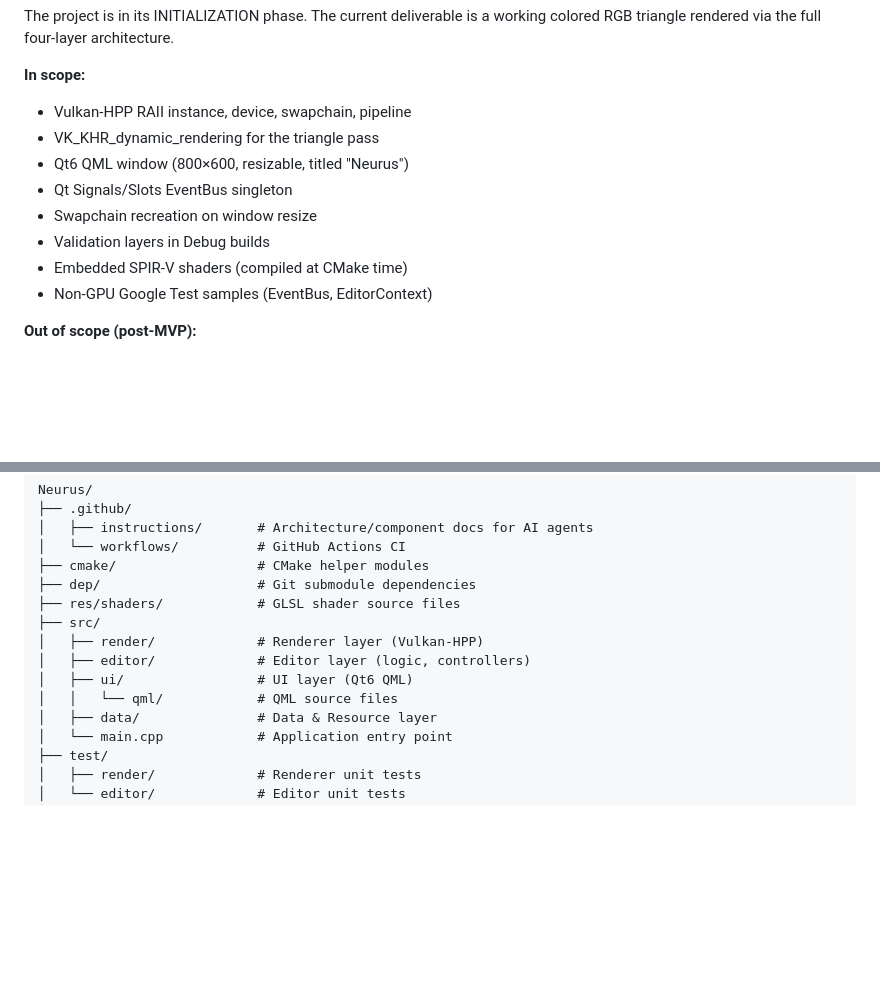
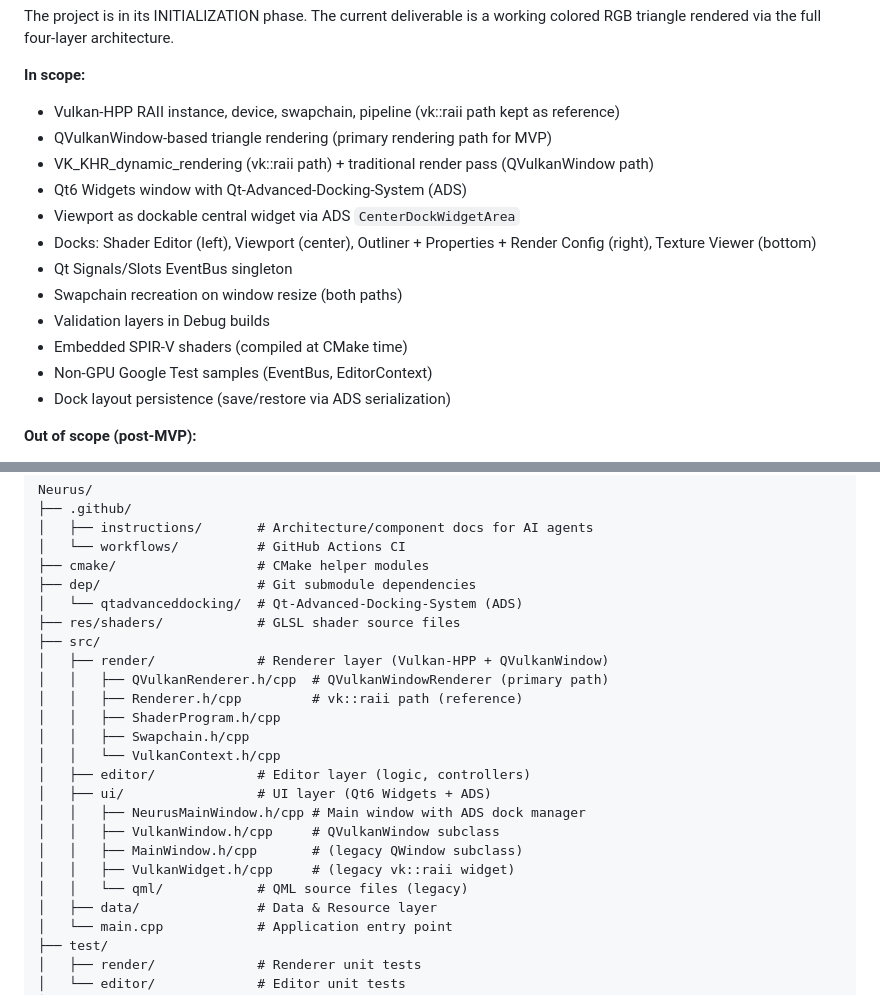
Before and after one commit to XDzzzzzZyq/Neurus, a Markdown page: AGENTS.md, 2 parts joined by grey strips. Drawn GitHub-style; blank space fills up the shorter version.

Commit message:
docs: update AGENTS.md and ui-system.instructions.md with QVulkanWindow, ADS, and layout persistence

```diff
--- a/AGENTS.md
+++ b/AGENTS.md
@@ -14,14 +14,18 @@ The project is in its INITIALIZATION phase. The current deliverable is a
 working colored RGB triangle rendered via the full four-layer architecture.
 
 **In scope:**
-- Vulkan-HPP RAII instance, device, swapchain, pipeline
-- VK_KHR_dynamic_rendering for the triangle pass
-- Qt6 QML window (800×600, resizable, titled "Neurus")
+- Vulkan-HPP RAII instance, device, swapchain, pipeline (vk::raii path kept as reference)
+- QVulkanWindow-based triangle rendering (primary rendering path for MVP)
+- VK_KHR_dynamic_rendering (vk::raii path) + traditional render pass (QVulkanWindow path)
+- Qt6 Widgets window with Qt-Advanced-Docking-System (ADS)
+- Viewport as dockable central widget via ADS `CenterDockWidgetArea`
+- Docks: Shader Editor (left), Viewport (center), Outliner + Properties + Render Config (right), Texture Viewer (bottom)
 - Qt Signals/Slots EventBus singleton
-- Swapchain recreation on window resize
+- Swapchain recreation on window resize (both paths)
 - Validation layers in Debug builds
 - Embedded SPIR-V shaders (compiled at CMake time)
 - Non-GPU Google Test samples (EventBus, EditorContext)
+- Dock layout persistence (save/restore via ADS serialization)
 
 **Out of scope (post-MVP):**
 - glTF/OBJ/PNG file loading, asset pipeline
@@ -209,12 +213,22 @@ Neurus/
 │   └── workflows/          # GitHub Actions CI
 ├── cmake/                  # CMake helper modules
 ├── dep/                    # Git submodule dependencies
+│   └── qtadvanceddocking/  # Qt-Advanced-Docking-System (ADS)
 ├── res/shaders/            # GLSL shader source files
 ├── src/
-│   ├── render/             # Renderer layer (Vulkan-HPP)
+│   ├── render/             # Renderer layer (Vulkan-HPP + QVulkanWindow)
+│   │   ├── QVulkanRenderer.h/cpp  # QVulkanWindowRenderer (primary path)
+│   │   ├── Renderer.h/cpp         # vk::raii path (reference)
+│   │   ├── ShaderProgram.h/cpp
+│   │   ├── Swapchain.h/cpp
+│   │   └── VulkanContext.h/cpp
 │   ├── editor/             # Editor layer (logic, controllers)
-│   ├── ui/                 # UI layer (Qt6 QML)
-│   │   └── qml/            # QML source files
+│   ├── ui/                 # UI layer (Qt6 Widgets + ADS)
+│   │   ├── NeurusMainWindow.h/cpp # Main window with ADS dock manager
+│   │   ├── VulkanWindow.h/cpp     # QVulkanWindow subclass
+│   │   ├── MainWindow.h/cpp       # (legacy QWindow subclass)
+│   │   ├── VulkanWidget.h/cpp     # (legacy vk::raii widget)
+│   │   └── qml/            # QML source files (legacy)
 │   ├── data/               # Data & Resource layer
 │   └── main.cpp            # Application entry point
 ├── test/
```
Also changed, not shown: .github/instructions/ui-system.instructions.md (+91 -160 lines).
